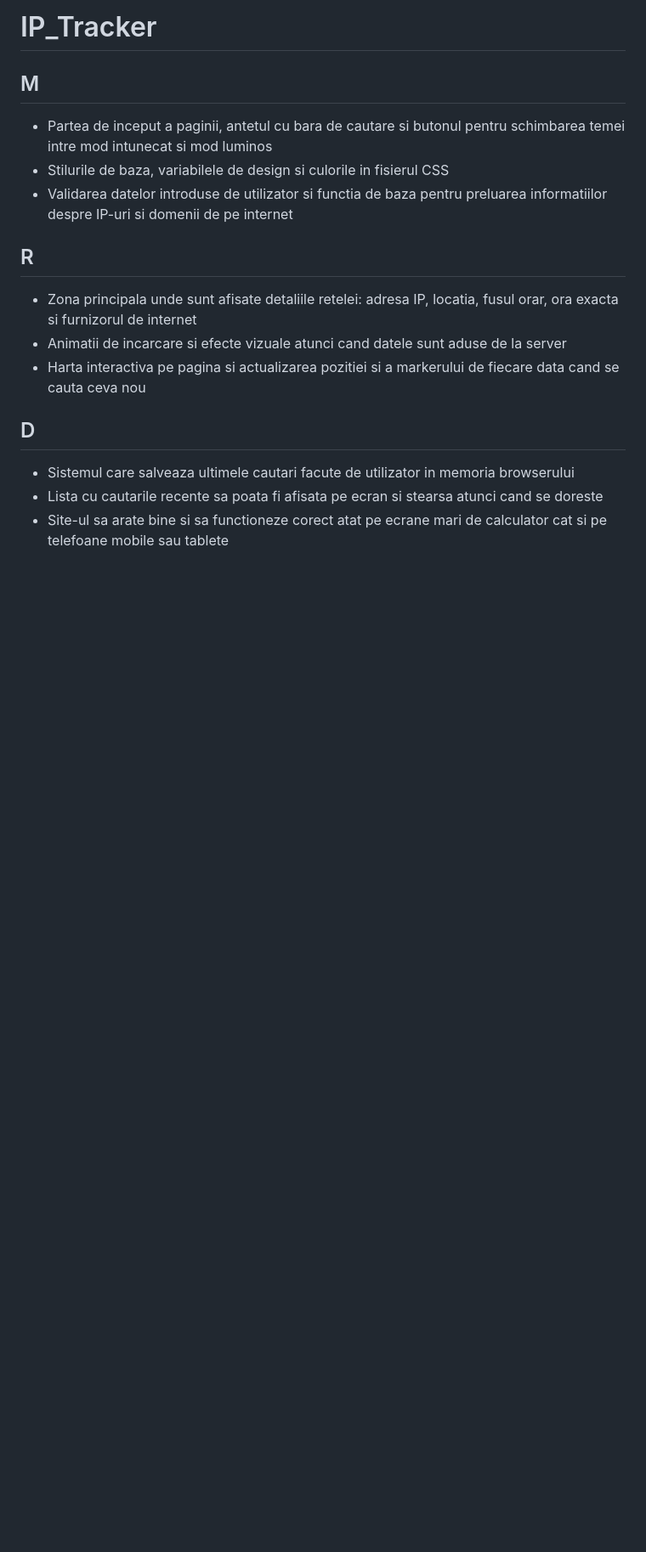
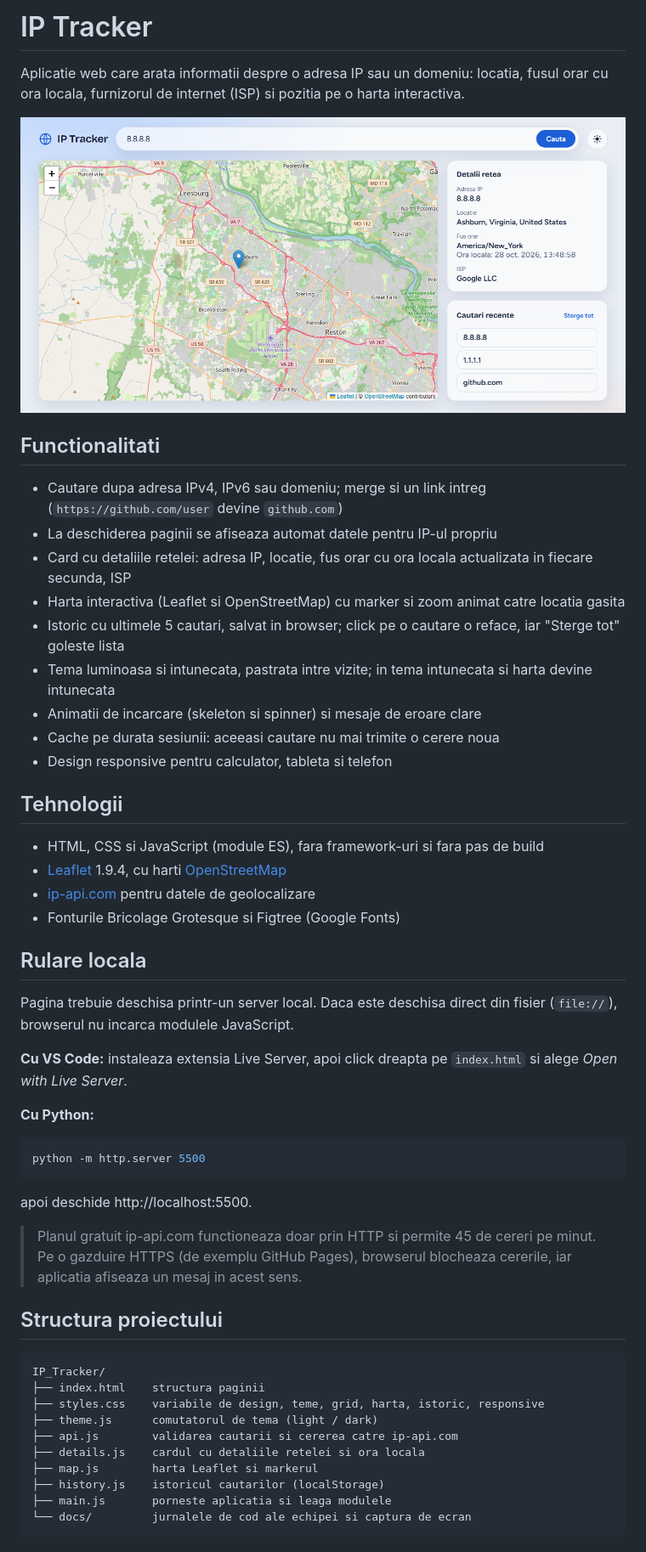
Before and after one commit to seba-dvd/IP_Tracker, a Markdown page: README.md, the part around one of its changes. Shown at 85% size. GitHub-like rendering; pictures changed too: docs/screenshot.png (added); blank space fills up the shorter version.

Commit message:
docs: readme complet cu captura, rulare, structura, echipa si versiuni
Co-Authored-By: Claude Opus 5.5 <noreply@anthropic.com>

````diff
--- a/README.md
+++ b/README.md
@@ -1,16 +1,56 @@
-# IP_Tracker
+# IP Tracker
 
-## M
-- Partea de inceput a paginii, antetul cu bara de cautare si butonul pentru schimbarea temei intre mod intunecat si mod luminos
-- Stilurile de baza, variabilele de design si culorile in fisierul CSS
-- Validarea datelor introduse de utilizator si functia de baza pentru preluarea informatiilor despre IP-uri si domenii de pe internet
+Aplicatie web care arata informatii despre o adresa IP sau un domeniu: locatia, fusul orar cu ora locala, furnizorul de internet (ISP) si pozitia pe o harta interactiva.
 
-## R
-- Zona principala unde sunt afisate detaliile retelei: adresa IP, locatia, fusul orar, ora exacta si furnizorul de internet
-- Animatii de incarcare si efecte vizuale atunci cand datele sunt aduse de la server
-- Harta interactiva pe pagina si actualizarea pozitiei si a markerului de fiecare data cand se cauta ceva nou
+![IP Tracker - cautare dupa 8.8.8.8](docs/screenshot.png)
 
-## D
-- Sistemul care salveaza ultimele cautari facute de utilizator in memoria browserului
-- Lista cu cautarile recente sa poata fi afisata pe ecran si stearsa atunci cand se doreste
-- Site-ul sa arate bine si sa functioneze corect atat pe ecrane mari de calculator cat si pe telefoane mobile sau tablete
+## Functionalitati
+
+- Cautare dupa adresa IPv4, IPv6 sau domeniu; merge si un link intreg (`https://github.com/user` devine `github.com`)
+- La deschiderea paginii se afiseaza automat datele pentru IP-ul propriu
+- Card cu detaliile retelei: adresa IP, locatie, fus orar cu ora locala actualizata in fiecare secunda, ISP
+- Harta interactiva (Leaflet si OpenStreetMap) cu marker si zoom animat catre locatia gasita
+- Istoric cu ultimele 5 cautari, salvat in browser; click pe o cautare o reface, iar "Sterge tot" goleste lista
+- Tema luminoasa si intunecata, pastrata intre vizite; in tema intunecata si harta devine intunecata
+- Animatii de incarcare (skeleton si spinner) si mesaje de eroare clare
+- Cache pe durata sesiunii: aceeasi cautare nu mai trimite o cerere noua
+- Design responsive pentru calculator, tableta si telefon
+
+## Tehnologii
+
+- HTML, CSS si JavaScript (module ES), fara framework-uri si fara pas de build
+- [Leaflet](https://leafletjs.com/) 1.9.4, cu harti [OpenStreetMap](https://www.openstreetmap.org/)
+- [ip-api.com](https://ip-api.com/) pentru datele de geolocalizare
+- Fonturile Bricolage Grotesque si Figtree (Google Fonts)
+
+## Rulare locala
+
+Pagina trebuie deschisa printr-un server local. Daca este deschisa direct din fisier (`file://`), browserul nu incarca modulele JavaScript.
+
+**Cu VS Code:** instaleaza extensia Live Server, apoi click dreapta pe `index.html` si alege *Open with Live Server*.
+
+**Cu Python:**
+
+```bash
+python -m http.server 5500
+```
+
+apoi deschide http://localhost:5500.
+
+> Planul gratuit ip-api.com functioneaza doar prin HTTP si permite 45 de cereri pe minut. Pe o gazduire HTTPS (de exemplu GitHub Pages), browserul blocheaza cererile, iar aplicatia afiseaza un mesaj in acest sens.
+
+## Structura proiectului
+
+```text
+IP_Tracker/
+├── index.html    structura paginii
+├── styles.css    variabile de design, teme, grid, harta, istoric, responsive
+├── theme.js      comutatorul de tema (light / dark)
+├── api.js        validarea cautarii si cererea catre ip-api.com
+├── details.js    cardul cu detaliile retelei si ora locala
+├── map.js        harta Leaflet si markerul
+├── history.js    istoricul cautarilor (localStorage)
+├── main.js       porneste aplicatia si leaga modulele
+└── docs/         jurnalele de cod ale echipei si captura de ecran
+```
+
````
Also changed, not shown: other parts of README.md (+19 -0 lines).
